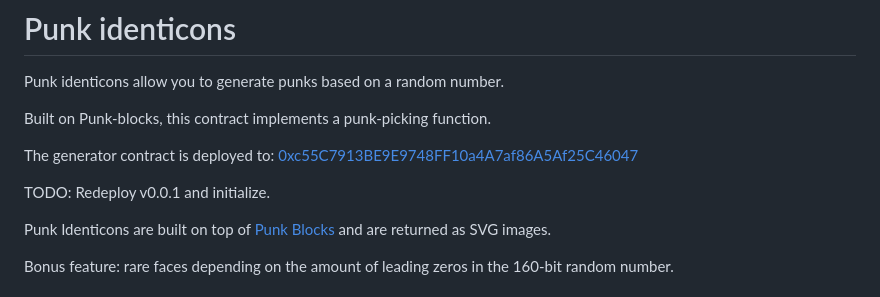
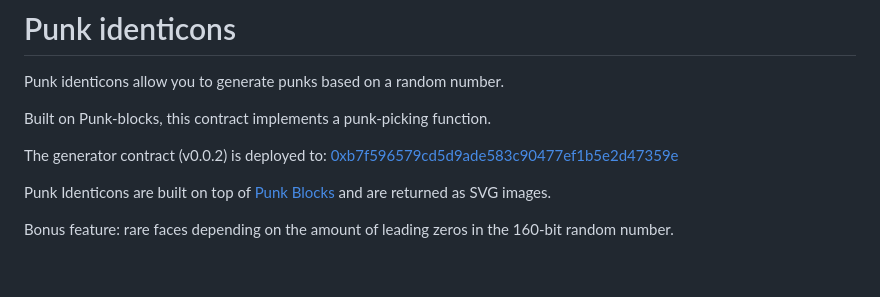
Before and after one commit to 0xTycoon/punk-identicons, a Markdown page: README.md, the part around the change. Drawn GitHub-style; blank space fills up the shorter version.

Commit message:
bump up version & add deployment address

```diff
--- a/README.md
+++ b/README.md
@@ -4,9 +4,8 @@ Punk identicons allow you to generate punks based on a random number.
 
 Built on Punk-blocks, this contract implements a punk-picking function.
 
-The generator contract is deployed to: [0xc55C7913BE9E9748FF10a4A7af86A5Af25C46047](https://etherscan.io/address/0xc55C7913BE9E9748FF10a4A7af86A5Af25C46047#code)
+The generator contract (v0.0.2) is deployed to: [0xb7f596579cd5d9ade583c90477ef1b5e2d47359e](https://etherscan.io/address/0xb7f596579cd5d9ade583c90477ef1b5e2d47359e#code)
 
-TODO: Redeploy v0.0.1 and initialize.
 
 Punk Identicons are built on top of [Punk Blocks](https://github.com/0xTycoon/punk-blocks/) and are returned as SVG images.
 
```
